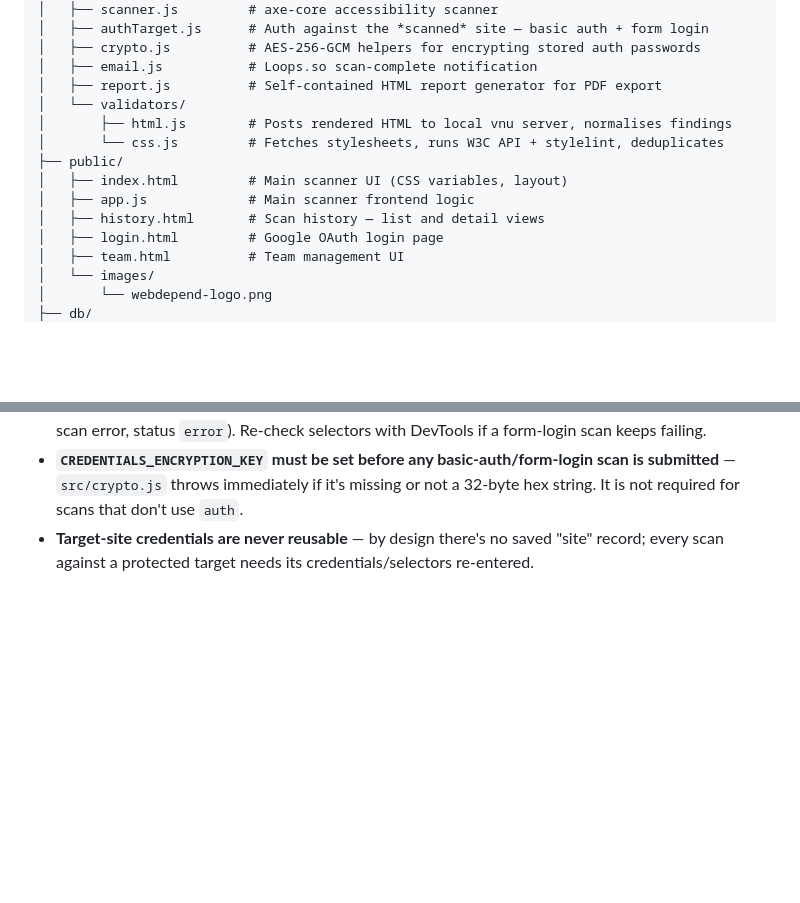
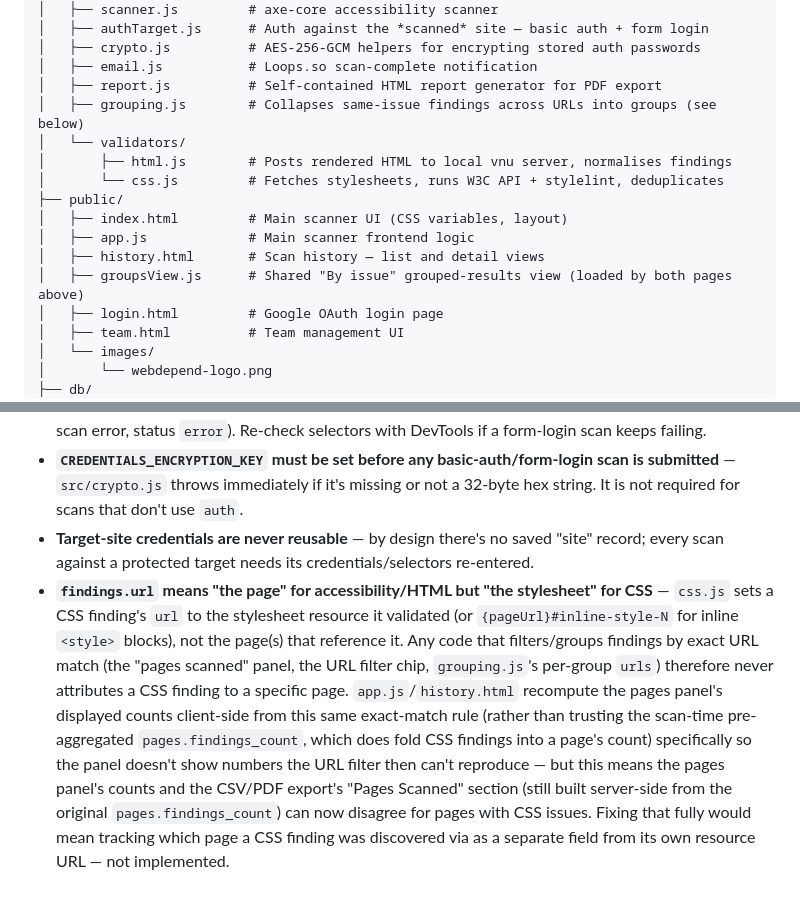
Before and after one commit to tombatey/a11y-tool, a Markdown page: CLAUDE.md, 2 parts joined by grey strips. Drawn GitHub-style; blank space fills up the shorter version.

```diff
--- a/CLAUDE.md
+++ b/CLAUDE.md
@@ -43,6 +43,7 @@ a11y-tool/
 │   ├── crypto.js          # AES-256-GCM helpers for encrypting stored auth passwords
 │   ├── email.js           # Loops.so scan-complete notification
 │   ├── report.js          # Self-contained HTML report generator for PDF export
+│   ├── grouping.js        # Collapses same-issue findings across URLs into groups (see below)
 │   └── validators/
 │       ├── html.js        # Posts rendered HTML to local vnu server, normalises findings
 │       └── css.js         # Fetches stylesheets, runs W3C API + stylelint, deduplicates
@@ -50,6 +51,7 @@ a11y-tool/
 │   ├── index.html         # Main scanner UI (CSS variables, layout)
 │   ├── app.js             # Main scanner frontend logic
 │   ├── history.html       # Scan history — list and detail views
+│   ├── groupsView.js      # Shared "By issue" grouped-results view (loaded by both pages above)
 │   ├── login.html         # Google OAuth login page
 │   ├── team.html          # Team management UI
 │   └── images/
@@ -336,3 +348,4 @@ Full workflow:
 - **Form login has no retry and no MFA support** — one attempt at filling and submitting the configured selectors; a wrong selector, a CAPTCHA, or a 2FA step all fail the scan the same way (recorded as a scan error, status `error`). Re-check selectors with DevTools if a form-login scan keeps failing.
 - **`CREDENTIALS_ENCRYPTION_KEY` must be set before any basic-auth/form-login scan is submitted** — `src/crypto.js` throws immediately if it's missing or not a 32-byte hex string. It is not required for scans that don't use `auth`.
 - **Target-site credentials are never reusable** — by design there's no saved "site" record; every scan against a protected target needs its credentials/selectors re-entered.
+- **`findings.url` means "the page" for accessibility/HTML but "the stylesheet" for CSS** — `css.js` sets a CSS finding's `url` to the stylesheet resource it validated (or `{pageUrl}#inline-style-N` for inline `<style>` blocks), not the page(s) that reference it. Any code that filters/groups findings by exact URL match (the "pages scanned" panel, the URL filter chip, `grouping.js`'s per-group `urls`) therefore never attributes a CSS finding to a specific page. `app.js`/`history.html` recompute the pages panel's displayed counts client-side from this same exact-match rule (rather than trusting the scan-time pre-aggregated `pages.findings_count`, which does fold CSS findings into a page's count) specifically so the panel doesn't show numbers the URL filter then can't reproduce — but this means the pages panel's counts and the CSV/PDF export's "Pages Scanned" section (still built server-side from the original `pages.findings_count`) can now disagree for pages with CSS issues. Fixing that fully would mean tracking which page a CSS finding was discovered via as a separate field from its own resource URL — not implemented.
```
Also changed, not shown: other parts of CLAUDE.md (+12 -2 lines), docs/user-guide.md (added, +346 -0 lines).
